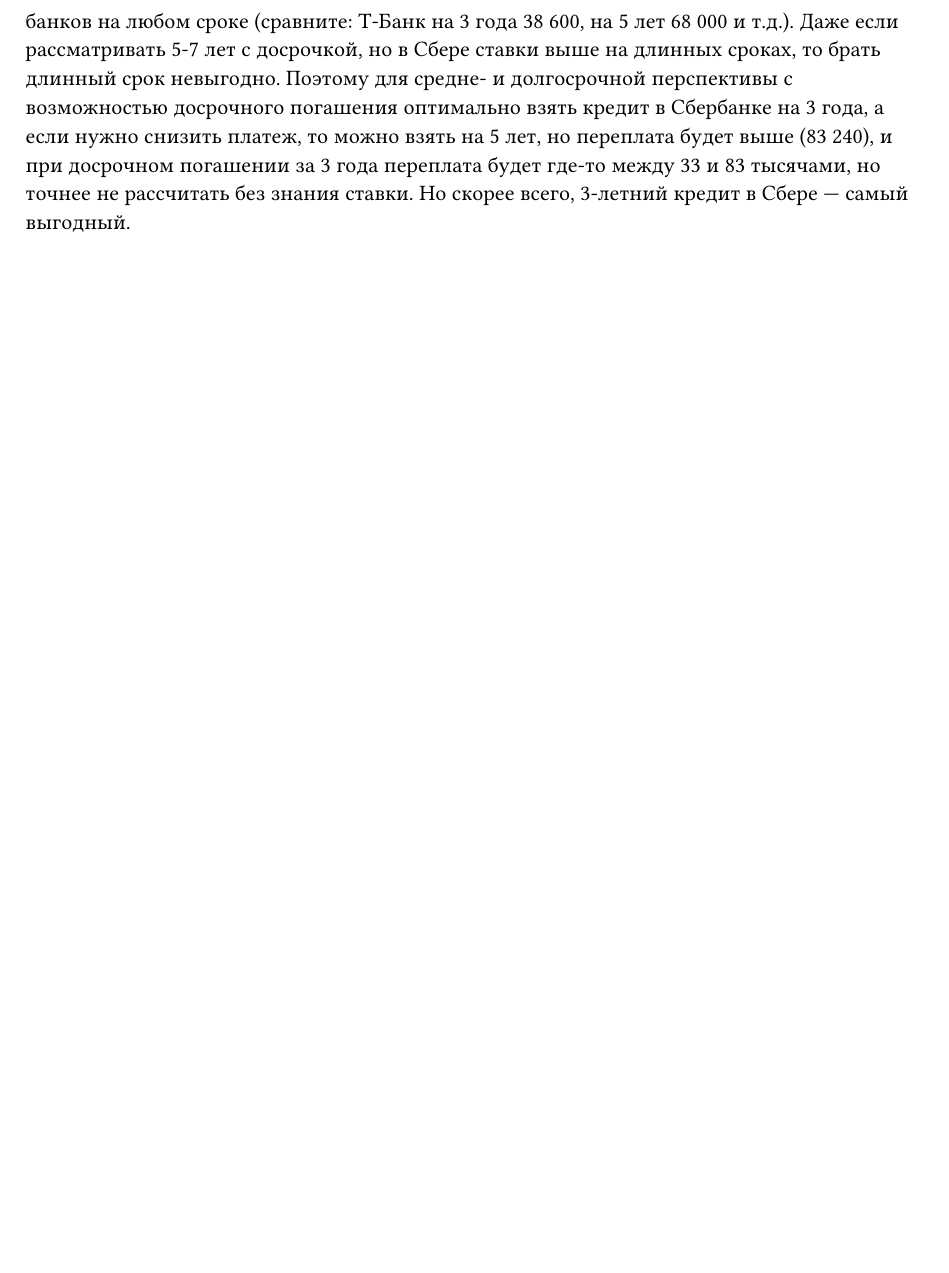
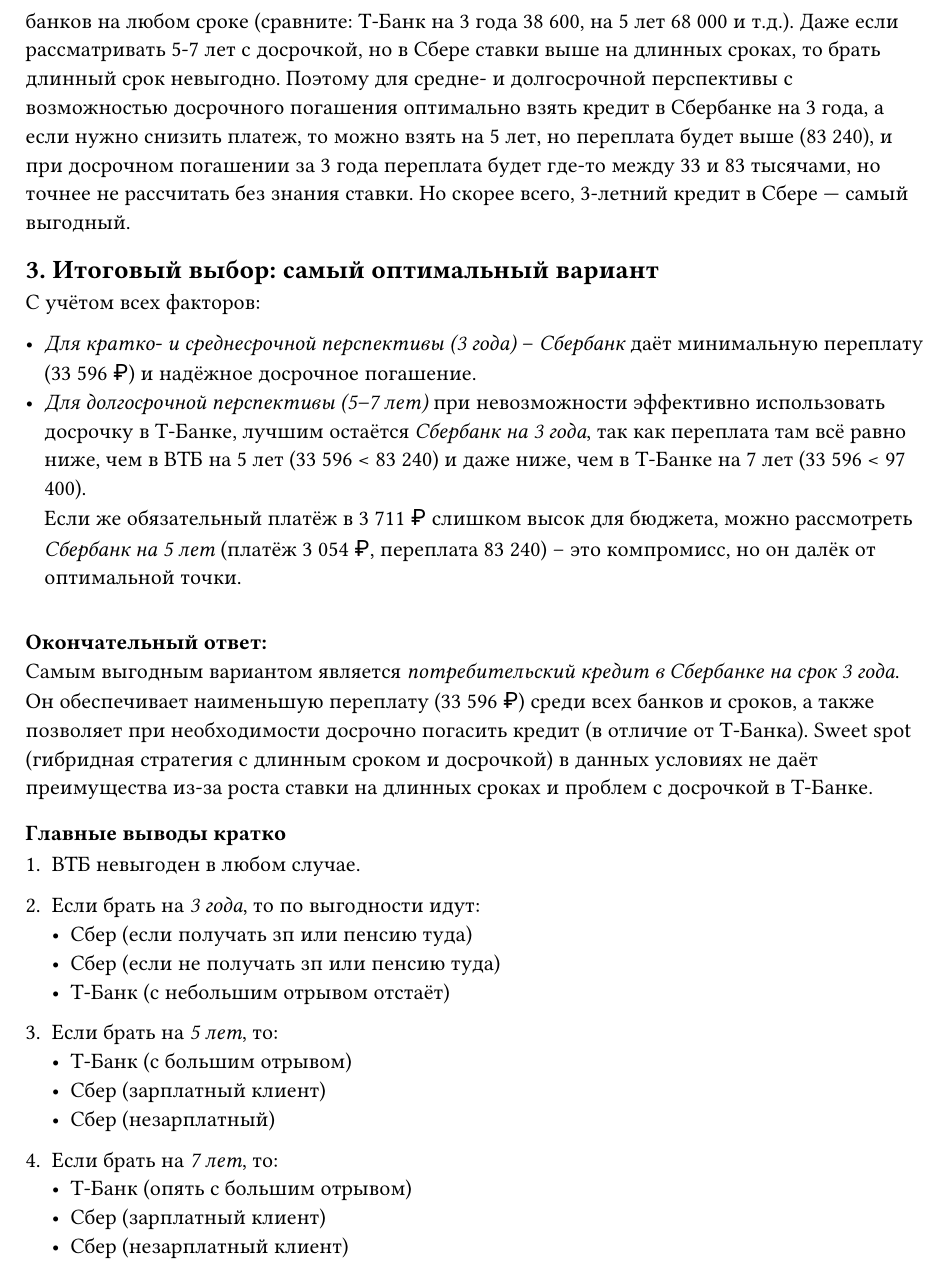
Before and after one commit to NomenConservandum/ssu-economics-lectures, a Typst document (hw1.typ): part of page 4 of 4, cut so that both start at the same text, the shorter picture padded with empty space. Compiled offline with Typst 0.15.

Commit message:
Homework #1: add Artyom's conclusion

```diff
--- a/hw1.typ
+++ b/hw1.typ
@@ -219,3 +219,35 @@
 /*
 Однако задание просит проанализировать и выбрать самый оптимальный вариант, учитывая перспективу. Также нужно отметить, что для 3 лет самый выгодный Сбер, а для 5-7 лет по переплате лидирует Т-Банк, но из-за проблем с досрочкой он не подходит для стратегии sweet spot. Поэтому итоговый вывод: оптимальный вариант --- кредит в Сбербанке на срок 3 года, так как он дает наименьшую переплату (33 596 руб.) и при этом возможность досрочного погашения (если она есть, обычно есть) позволяет еще уменьшить переплату при досрочке.
 */
+
+== 3. Итоговый выбор: самый оптимальный вариант
+
+С учётом всех факторов:
+
+- #emph[Для кратко- и среднесрочной перспективы (3 года)] – #emph[Сбербанк] даёт минимальную переплату (33 596 ₽) и надёжное досрочное погашение.
+- #emph[Для долгосрочной перспективы (5–7 лет)] при невозможности эффективно использовать досрочку в Т-Банке, лучшим остаётся #emph[Сбербанк на 3 года], так как переплата там всё равно ниже, чем в ВТБ на 5 лет (33 596 < 83 240) и даже ниже, чем в Т-Банке на 7 лет (33 596 < 97 400). \
+  Если же обязательный платёж в 3 711 ₽ слишком высок для бюджета, можно рассмотреть #emph[Сбербанк на 5 лет] (платёж 3 054 ₽, переплата 83 240) – это компромисс, но он далёк от оптимальной точки.
+
+#v(12pt)
+
+*Окончательный ответ:* \
+Самым выгодным вариантом является #emph[потребительский кредит в Сбербанке на срок 3 года]. Он обеспечивает наименьшую переплату (33 596 ₽) среди всех банков и сроков, а также позволяет при необходимости досрочно погасить кредит (в отличие от Т-Банка). Sweet spot (гибридная стратегия с длинным сроком и досрочкой) в данных условиях не даёт преимущества из-за роста ставки на длинных сроках и проблем с досрочкой в Т-Банке.
+
+=== Главные выводы кратко
+
+1. ВТБ невыгоден в любом случае.
+
+2. Если брать на #emph[3 года], то по выгодности идут:
+   - Сбер (если получать зп или пенсию туда)
+   - Сбер (если не получать зп или пенсию туда)
+   - Т-Банк (с небольшим отрывом отстаёт)
+
+3. Если брать на #emph[5 лет], то:
+   - Т-Банк (с большим отрывом)
+   - Сбер (зарплатный клиент)
+   - Сбер (незарплатный)
+
+4. Если брать на #emph[7 лет], то:
+   - Т-Банк (опять с большим отрывом)
+   - Сбер (зарплатный клиент)
+   - Сбер (незарплатный клиент)
```
Also changed, not shown: hw1.typ (6 more changed lines).
